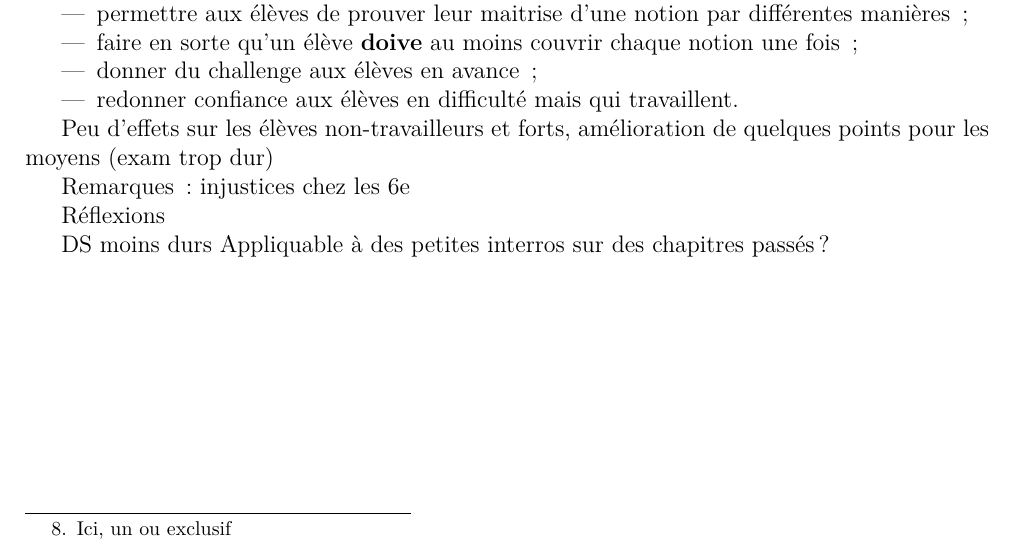
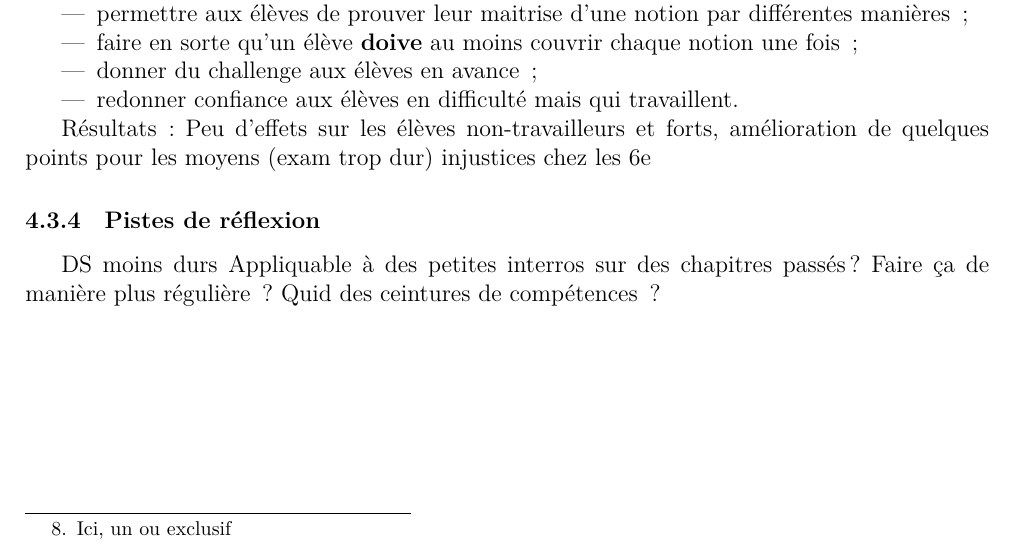
Before and after one commit to vvvictoire/memoire-meef, a LaTeX book (main/henriette_jidouard_milis_2018_19_MEMOIRE MEEF.tex, which reads main/sections/evaluations_differenciees.tex): part of page 20 of 37, cut so that both start at the same text. Compiled offline with XeLaTeX.

Commit message:
Avancée dans les éval différenciées

```diff
--- a/main/sections/evaluations_differenciees.tex
+++ b/main/sections/evaluations_differenciees.tex
@@ -41,13 +41,14 @@ en tête :
 \end{itemize}
 
 
-
+Résultats :
 Peu d'effets sur les élèves non-travailleurs et forts, amélioration de quelques
 points pour les moyens (exam trop dur)
+injustices chez les 6e
 
-Remarques : injustices chez les 6e
-
-Réflexions
+\subsubsection{Pistes de réflexion}
 
 DS moins durs
 Appliquable à des petites interros sur des chapitres passés ?
+Faire ça de manière plus régulière ?
+Quid des ceintures de compétences ?
```
